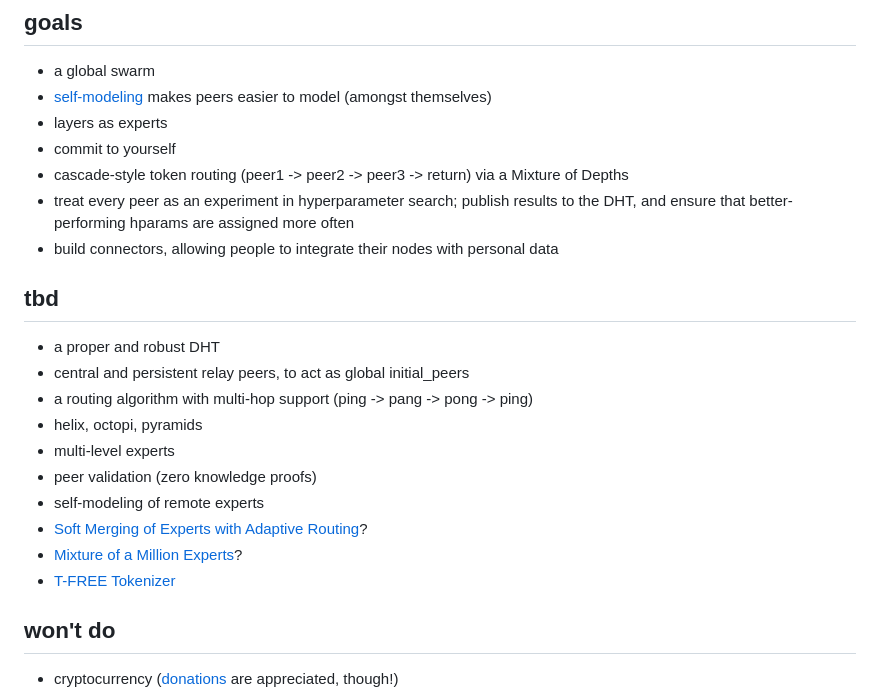
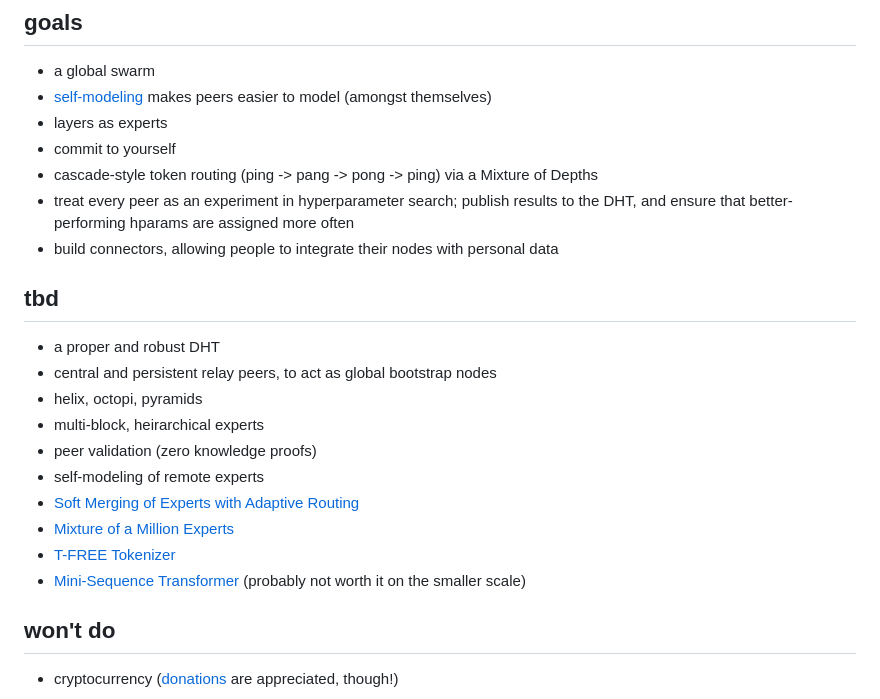
Before and after one commit to 0-5788719150923125/praxis, a Markdown page: README.md, the part around the change. Rendered like a GitHub page.

```diff
--- a/README.md
+++ b/README.md
@@ -123,22 +123,22 @@ print(self.tokenizer.decode(outputs[0], skip_special_tokens=True))
 - [self-modeling](https://arxiv.org/abs/2407.10188) makes peers easier to model (amongst themselves)
 - layers as experts
 - commit to yourself
-- cascade-style token routing (peer1 -> peer2 -> peer3 -> return) via a Mixture of Depths
+- cascade-style token routing (ping -> pang -> pong -> ping) via a Mixture of Depths
 - treat every peer as an experiment in hyperparameter search; publish results to the DHT, and ensure that better-performing hparams are assigned more often
 - build connectors, allowing people to integrate their nodes with personal data
 
 ## tbd
 
 - a proper and robust DHT
-- central and persistent relay peers, to act as global initial_peers
-- a routing algorithm with multi-hop support (ping -> pang -> pong -> ping)
+- central and persistent relay peers, to act as global bootstrap nodes
 - helix, octopi, pyramids
-- multi-level experts
+- multi-block, heirarchical experts
 - peer validation (zero knowledge proofs)
 - self-modeling of remote experts
-- [Soft Merging of Experts with Adaptive Routing](https://arxiv.org/abs/2306.03745)?
-- [Mixture of a Million Experts](https://arxiv.org/abs/2407.04153)?
+- [Soft Merging of Experts with Adaptive Routing](https://arxiv.org/abs/2306.03745)
+- [Mixture of a Million Experts](https://arxiv.org/abs/2407.04153)
 - [T-FREE Tokenizer](https://github.com/aleph-alpha/trigrams)
+- [Mini-Sequence Transformer](https://github.com/wdlctc/mini-s/tree/main) (probably not worth it on the smaller scale)
 
 ## won't do
 
```
